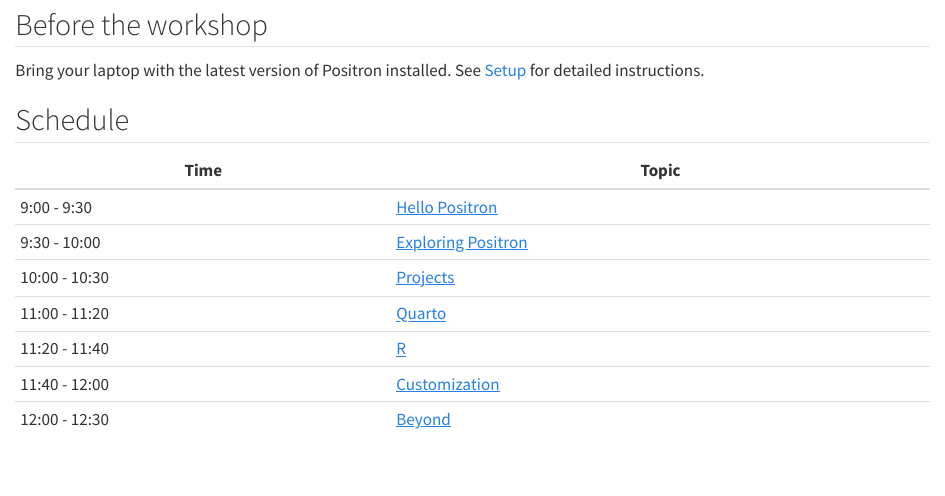
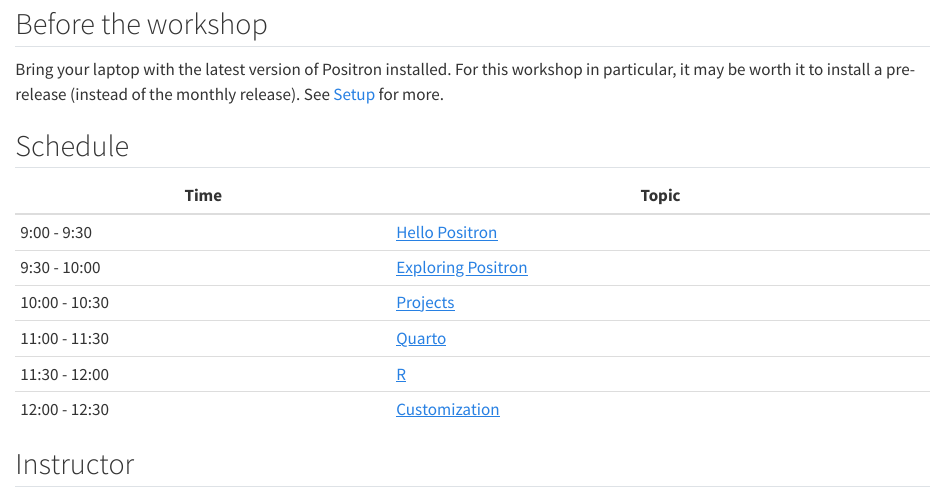
Before and after one commit to posit-dev/positron-workshop, a Quarto document (raukr.qmd): the page in a window 1100 px wide, from 210 px down before the commit and from 270 px down after it, so that both start at the same text. Rendered offline with R 4.5, knitr and Pandoc in place of Quarto, with nearby package versions.

Commit message:
Installation links

```diff
--- a/modules/01-hello-positron.qmd
+++ b/modules/01-hello-positron.qmd
@@ -3,3 +3,8 @@
 ---
 
 {{< include _slides.md >}}
+
+Install Positron:
+
+* Latest released version: <https://positron.posit.co/download.html>
+* Pre-releases are here: <https://github.com/posit-dev/positron/releases>
--- a/raukr.qmd
+++ b/raukr.qmd
@@ -11,7 +11,7 @@
 
 ## Before the workshop
 
-Bring your laptop with the latest version of Positron installed. See [Setup](setup.qmd) for detailed instructions.
+Bring your laptop with the latest version of Positron installed. For this workshop in particular, it may be worth it to install a pre-release (instead of the monthly release). See [Setup](setup.qmd) for more.
 
 ## Schedule
 
@@ -20,10 +20,9 @@
 |  9:00 -  9:30 | [Hello Positron](modules/01-hello-positron.qmd) |
 |  9:30 - 10:00 | [Exploring Positron](modules/02-explore.qmd) |
 | 10:00 - 10:30 | [Projects](modules/03-projects.qmd) |
-| 11:00 - 11:20 | [Quarto](modules/04-quarto.qmd) |
-| 11:20 - 11:40 | [R](modules/05-r.qmd) |
-| 11:40 - 12:00 | [Customization](modules/06-customization.qmd) |
-| 12:00 - 12:30 | [Beyond](modules/07-beyond.qmd) |
+| 11:00 - 11:30 | [Quarto](modules/04-quarto.qmd) |
+| 11:30 - 12:00 | [R](modules/05-r.qmd) |
+| 12:00 - 12:30 | [Customization](modules/06-customization.qmd) |
 
 ## Instructor
 
--- a/setup.qmd
+++ b/setup.qmd
@@ -2,5 +2,5 @@
 title: Setup
 ---
 
-<https://positron.posit.co/>
+Install Positron:
 
```
Also changed, not shown: setup.qmd (3 more changed lines).
